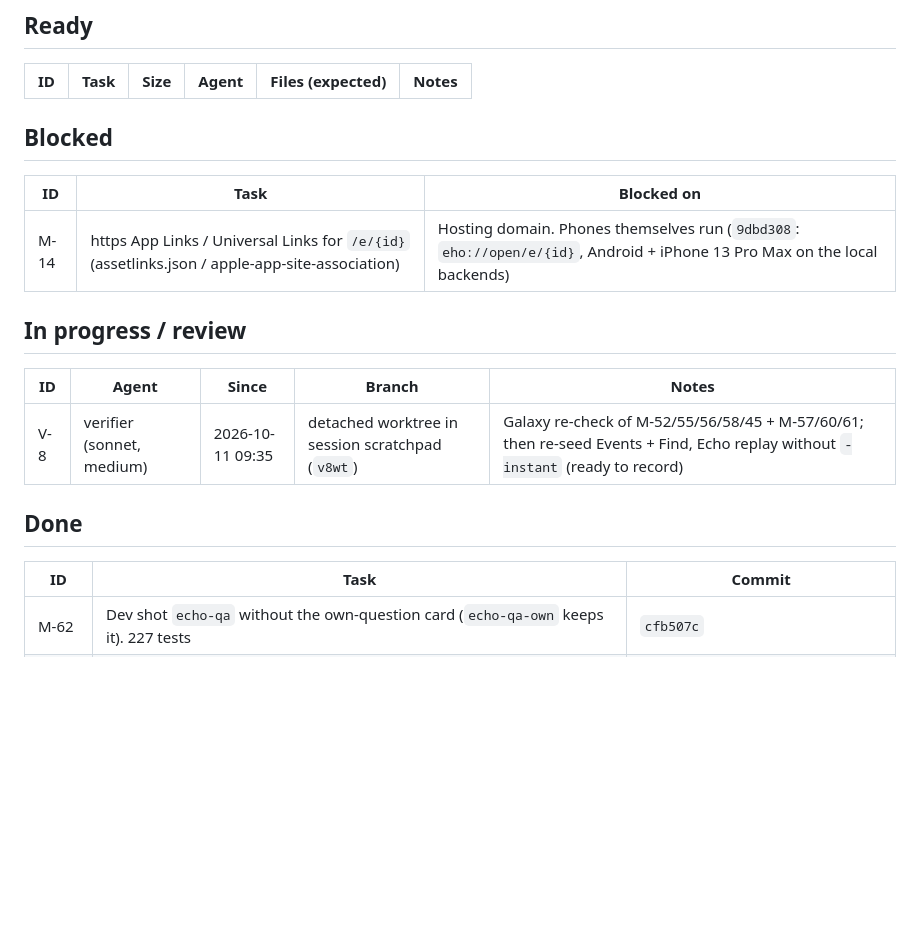
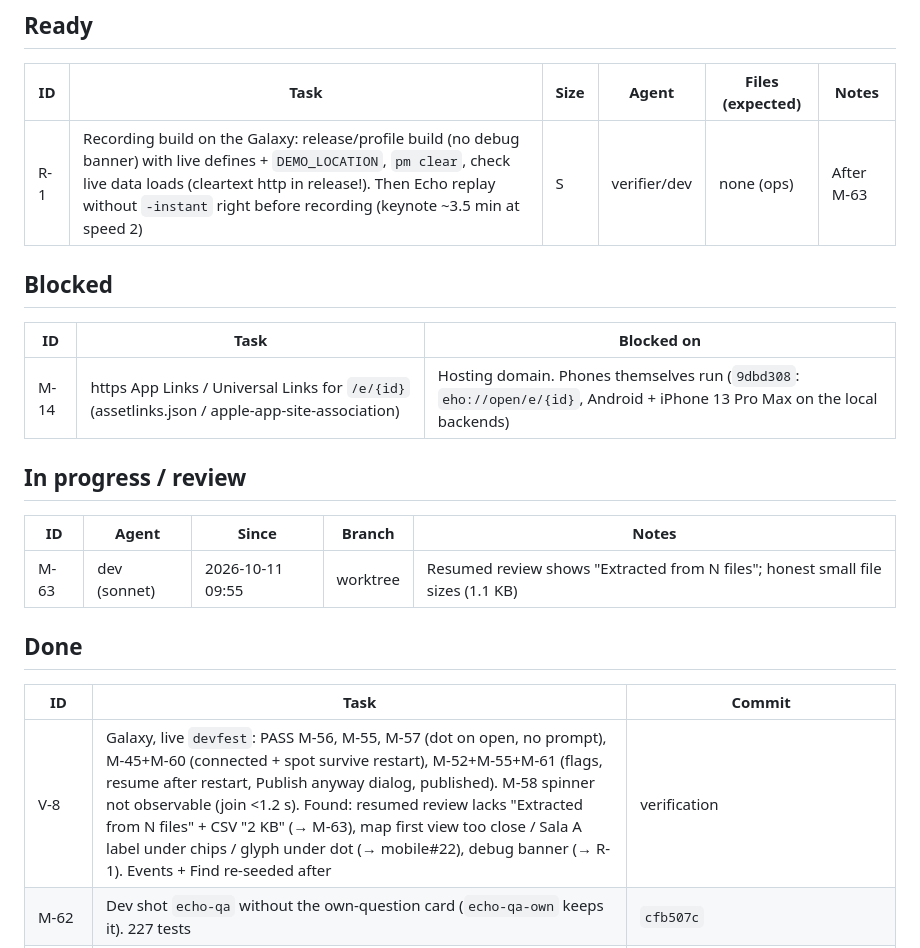
Before and after one commit to stevanovicdjordje/Google-Developer-Group-Hackathon-Echo, a Markdown page: mobile/docs/BOARD.md, the part around the change. Rendered like a GitHub page; blank space fills up the shorter version.

Commit message:
coord(mobile): V-8 done, M-63 running, R-1 next
Co-Authored-By: Claude Opus 5.5 <noreply@anthropic.com>

```diff
--- a/mobile/docs/BOARD.md
+++ b/mobile/docs/BOARD.md
@@ -10,6 +10,7 @@ Sizes: S < 30 min · M ~1 h · L multi-hour. Agent: `dev` = mobile-dev (Sonnet),
 
 | ID | Task | Size | Agent | Files (expected) | Notes |
 | --- | --- | --- | --- | --- | --- |
+| R-1 | Recording build on the Galaxy: release/profile build (no debug banner) with live defines + `DEMO_LOCATION`, `pm clear`, check live data loads (cleartext http in release!). Then Echo replay without `-instant` right before recording (keynote ~3.5 min at speed 2) | S | verifier/dev | none (ops) | After M-63 |
 
 ## Blocked
 
@@ -21,12 +22,13 @@ Sizes: S < 30 min · M ~1 h · L multi-hour. Agent: `dev` = mobile-dev (Sonnet),
 
 | ID | Agent | Since | Branch | Notes |
 | --- | --- | --- | --- | --- |
-| V-8 | verifier (sonnet, medium) | 2026-10-11 09:35 | detached worktree in session scratchpad (`v8wt`) | Galaxy re-check of M-52/55/56/58/45 + M-57/60/61; then re-seed Events + Find, Echo replay without `-instant` (ready to record) |
+| M-63 | dev (sonnet) | 2026-10-11 09:55 | worktree | Resumed review shows "Extracted from N files"; honest small file sizes (1.1 KB) |
 
 ## Done
 
 | ID | Task | Commit |
 | --- | --- | --- |
+| V-8 | Galaxy, live `devfest`: PASS M-56, M-55, M-57 (dot on open, no prompt), M-45+M-60 (connected + spot survive restart), M-52+M-55+M-61 (flags, resume after restart, Publish anyway dialog, published). M-58 spinner not observable (join <1.2 s). Found: resumed review lacks "Extracted from N files" + CSV "2 KB" (→ M-63), map first view too close / Sala A label under chips / glyph under dot (→ mobile#22), debug banner (→ R-1). Events + Find re-seeded after | verification |
 | M-62 | Dev shot `echo-qa` without the own-question card (`echo-qa-own` keeps it). 227 tests | `cfb507c` |
 | V-9 | Web regression on main (225 tests, 24 dev shots + join/agenda/map/find live): no regressions; M-57 dot on open confirmed; minor: map "Sala A" label slightly under the filter chips (eho_maps), `echo-qa` = `echo-qa-own` (→ M-62) | verification |
 | M-61 | Organizer resumes an open draft after restart (`getDraft`; only the id is stored, `eho.organizerDraftId`; cleared on publish / 404 / any failure). 225 tests. Not tried on the live Events API | `8304de3` |
```
